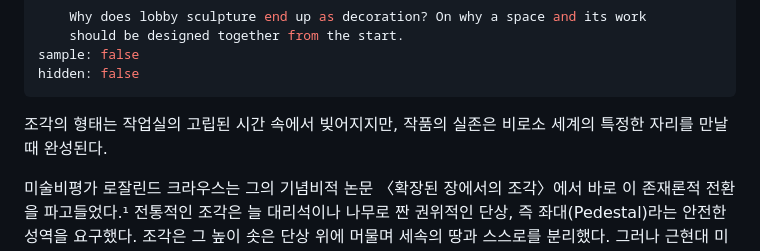
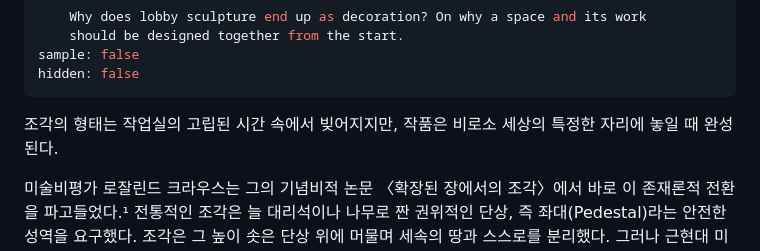
Before and after one commit to Jenuek/stands-website, a Markdown page: content/editorial/issue-01.md, the part around the change. Rendered like a GitHub page.

Commit message:
Update content/editorial/issue-01.md (via Pages CMS)

```diff
--- a/content/editorial/issue-01.md
+++ b/content/editorial/issue-01.md
@@ -29,7 +29,7 @@ en:
 sample: false
 hidden: false
 ---
-조각의 형태는 작업실의 고립된 시간 속에서 빚어지지만, 작품의 실존은 비로소 세계의 특정한 자리를 만날 때 완성된다.
+조각의 형태는 작업실의 고립된 시간 속에서 빚어지지만, 작품은 비로소 세상의 특정한 자리에 놓일 때 완성된다.
 
 
 미술비평가 로잘린드 크라우스는 그의 기념비적 논문 〈확장된 장에서의 조각〉에서 바로 이 존재론적 전환을 파고들었다.¹ 전통적인 조각은 늘 대리석이나 나무로 짠 권위적인 단상, 즉 좌대(Pedestal)라는 안전한 성역을 요구했다. 조각은 그 높이 솟은 단상 위에 머물며 세속의 땅과 스스로를 분리했다. 그러나 근현대 미술은 그 단단한 좌대에서 과감히 내려와, 인간이 발을 딛고 살아가는 현실의 바닥 위에 직접 섰다.
```
